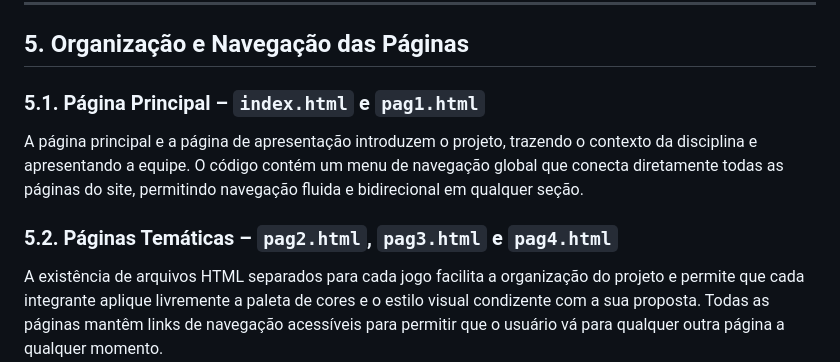
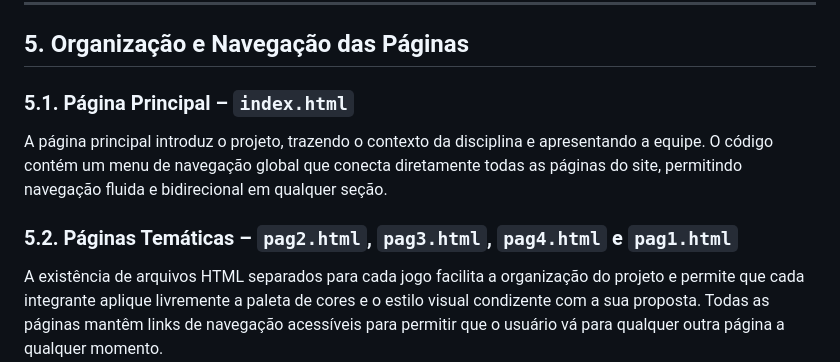
Before and after one commit to PietroSantos280/Projeto_CNW, a Markdown page: README.md, the part around the change. Drawn GitHub-style.

Commit message:
Revise headings and content in README.md
Updated section headings and descriptions for clarity.

```diff
--- a/README.md
+++ b/README.md
@@ -60,11 +60,11 @@ Estruturamos o repositório de forma limpa e padronizada para facilitar a navega
 
 ## 5. Organização e Navegação das Páginas
 
-### 5.1. Página Principal – `index.html` e `pag1.html`
+### 5.1. Página Principal – `index.html`
 
-A página principal e a página de apresentação introduzem o projeto, trazendo o contexto da disciplina e apresentando a equipe. O código contém um menu de navegação global que conecta diretamente todas as páginas do site, permitindo navegação fluida e bidirecional em qualquer seção.
+A página principal introduz o projeto, trazendo o contexto da disciplina e apresentando a equipe. O código contém um menu de navegação global que conecta diretamente todas as páginas do site, permitindo navegação fluida e bidirecional em qualquer seção.
 
-### 5.2. Páginas Temáticas – `pag2.html`, `pag3.html` e `pag4.html`
+### 5.2. Páginas Temáticas – `pag2.html`, `pag3.html`, `pag4.html` e `pag1.html`
 
 A existência de arquivos HTML separados para cada jogo facilita a organização do projeto e permite que cada integrante aplique livremente a paleta de cores e o estilo visual condizente com a sua proposta. Todas as páginas mantêm links de navegação acessíveis para permitir que o usuário vá para qualquer outra página a qualquer momento.
 
```
